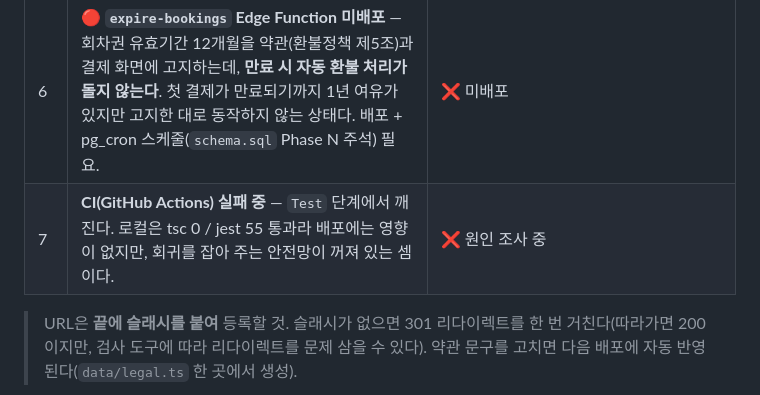
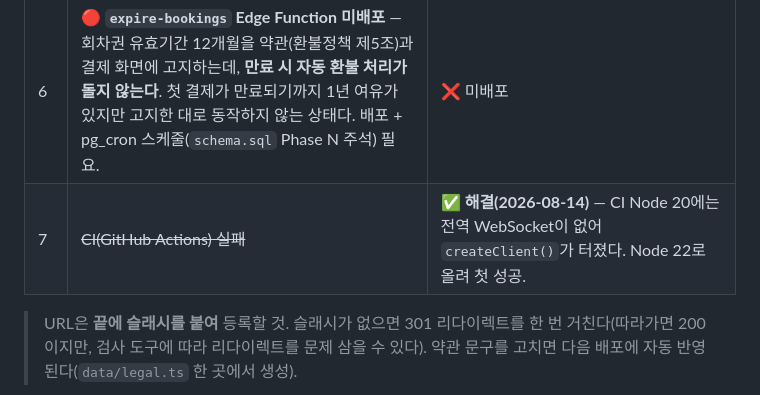
Before and after one commit to dnrdl2261/fitlink, a Markdown page: store-assets/store-listing.md, the part around the change. GitHub-like rendering.

Commit message:
점검 문서: CI 항목 해결로 표시
Co-Authored-By: Claude Opus 5 <noreply@anthropic.com>

```diff
--- a/store-assets/store-listing.md
+++ b/store-assets/store-listing.md
@@ -17,7 +17,7 @@
 | 4 | **통신판매업 신고번호** — `data/legal.ts`의 `mailOrderNo`가 아직 `'준비 중'`. 유료 결제를 하는 앱이라 신고 후 교체 권장. | ⏳ |
 | 5 | **고객센터 연락처** — 현재 개인 gmail·개인 휴대폰. 법적으로는 적법하나 스토어 공개 정보이므로 노출을 감수할지 확인할 것. | 판단 필요 |
 | 6 | 🔴 **`expire-bookings` Edge Function 미배포** — 회차권 유효기간 12개월을 약관(환불정책 제5조)과 결제 화면에 고지하는데, **만료 시 자동 환불 처리가 돌지 않는다**. 첫 결제가 만료되기까지 1년 여유가 있지만 고지한 대로 동작하지 않는 상태다. 배포 + pg_cron 스케줄(`schema.sql` Phase N 주석) 필요. | ❌ 미배포 |
-| 7 | **CI(GitHub Actions) 실패 중** — `Test` 단계에서 깨진다. 로컬은 tsc 0 / jest 55 통과라 배포에는 영향이 없지만, 회귀를 잡아 주는 안전망이 꺼져 있는 셈이다. | ❌ 원인 조사 중 |
+| 7 | ~~CI(GitHub Actions) 실패~~ | ✅ **해결(2026-08-14)** — CI Node 20에는 전역 WebSocket이 없어 `createClient()`가 터졌다. Node 22로 올려 첫 성공. |
 
 > URL은 **끝에 슬래시를 붙여** 등록할 것. 슬래시가 없으면 301 리다이렉트를 한 번 거친다(따라가면 200이지만, 검사 도구에 따라 리다이렉트를 문제 삼을 수 있다).
 > 약관 문구를 고치면 다음 배포에 자동 반영된다(`data/legal.ts` 한 곳에서 생성).
```
